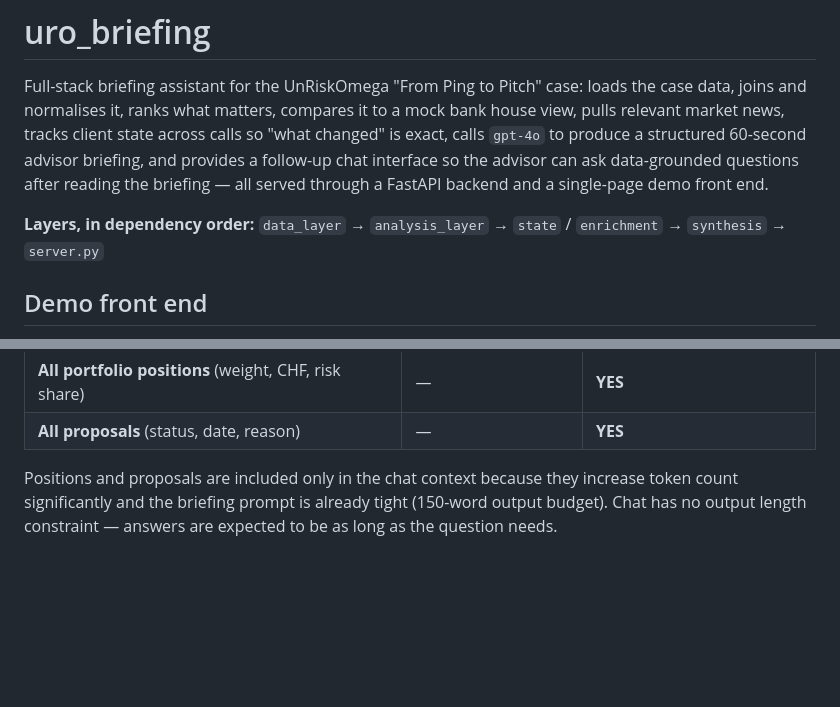
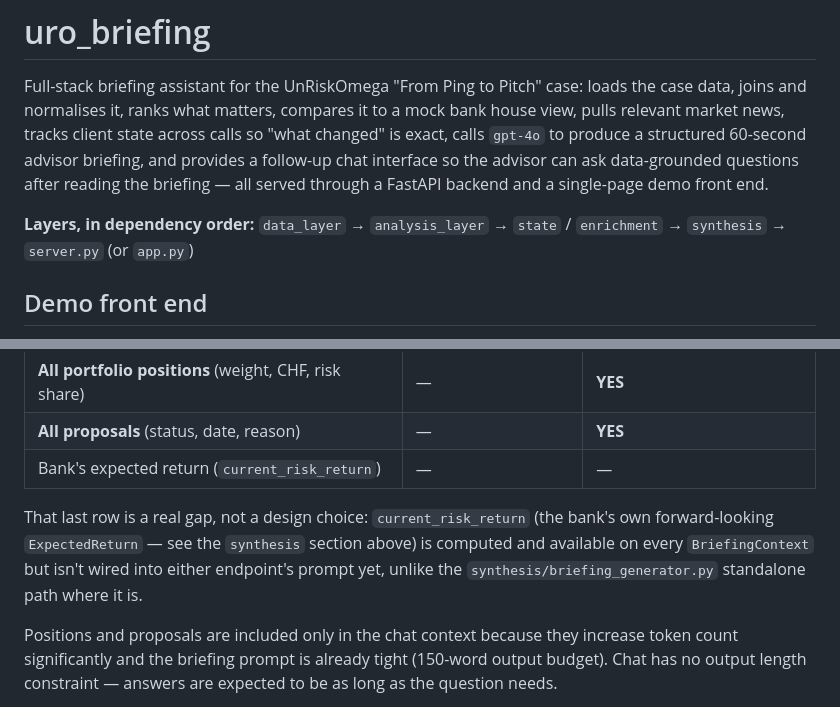
Before and after one commit to chemaLaa/greedy-algorithms-team, a Markdown page: README.md, 2 parts joined by grey strips. Drawn GitHub-style; blank space fills up the shorter version.

```diff
--- a/README.md
+++ b/README.md
@@ -9,7 +9,7 @@ so the advisor can ask data-grounded questions after reading the briefing —
 all served through a FastAPI backend and a single-page demo front end.
 
 **Layers, in dependency order:**
-`data_layer` → `analysis_layer` → `state` / `enrichment` → `synthesis` → `server.py`
+`data_layer` → `analysis_layer` → `state` / `enrichment` → `synthesis` → `server.py` (or `app.py`)
 
 ## Demo front end
 
@@ -715,6 +743,13 @@ scratch each time.
 | Client interests | — | YES |
 | **All portfolio positions** (weight, CHF, risk share) | — | **YES** |
 | **All proposals** (status, date, reason) | — | **YES** |
+| Bank's expected return (`current_risk_return`) | — | — |
+
+That last row is a real gap, not a design choice: `current_risk_return`
+(the bank's own forward-looking `ExpectedReturn` — see the `synthesis`
+section above) is computed and available on every `BriefingContext` but
+isn't wired into either endpoint's prompt yet, unlike the
+`synthesis/briefing_generator.py` standalone path where it is.
 
 Positions and proposals are included only in the chat context because they
 increase token count significantly and the briefing prompt is already tight
```
Also changed, not shown: other parts of README.md (+34 -6 lines).
